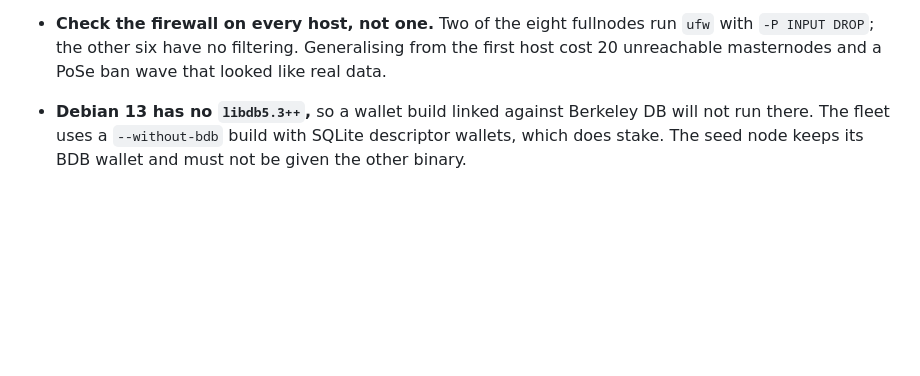
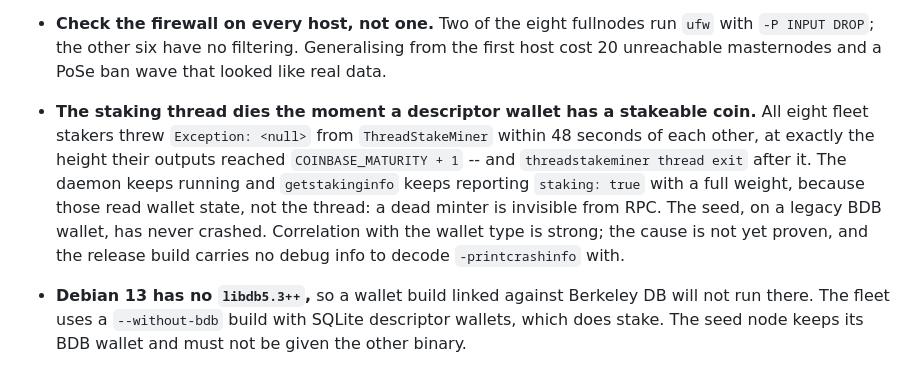
Before and after one commit to minuszka/devnet.deftrack, a Markdown page: CLAUDE.md, the part around the change. GitHub-like rendering; blank space fills up the shorter version.

Commit message:
docs: the staking thread dies when a descriptor wallet becomes stakeable
Eight hosts, one exception each, all within 48 seconds and all at the height
their coins reached maturity. RPC cannot see it: getstakinginfo reports
staking true with a full weight because it reads the wallet, not the thread.
Recorded as observed, with the cause explicitly not yet established.

```diff
--- a/CLAUDE.md
+++ b/CLAUDE.md
@@ -169,6 +169,17 @@ locally. `ssh devnet` reaches the explorer VPS directly.
   `ufw` with `-P INPUT DROP`; the other six have no filtering. Generalising
   from the first host cost 20 unreachable masternodes and a PoSe ban wave that
   looked like real data.
+
+- **The staking thread dies the moment a descriptor wallet has a stakeable
+  coin.** All eight fleet stakers threw `Exception: <null>` from
+  `ThreadStakeMiner` within 48 seconds of each other, at exactly the height
+  their outputs reached `COINBASE_MATURITY + 1` -- and `threadstakeminer thread
+  exit` after it. The daemon keeps running and `getstakinginfo` keeps reporting
+  `staking: true` with a full weight, because those read wallet state, not the
+  thread: a dead minter is invisible from RPC. The seed, on a legacy BDB wallet,
+  has never crashed. Correlation with the wallet type is strong; the cause is
+  not yet proven, and the release build carries no debug info to decode
+  `-printcrashinfo` with.
 
 - **Debian 13 has no `libdb5.3++`,** so a wallet build linked against Berkeley
   DB will not run there. The fleet uses a `--without-bdb` build with SQLite
```
